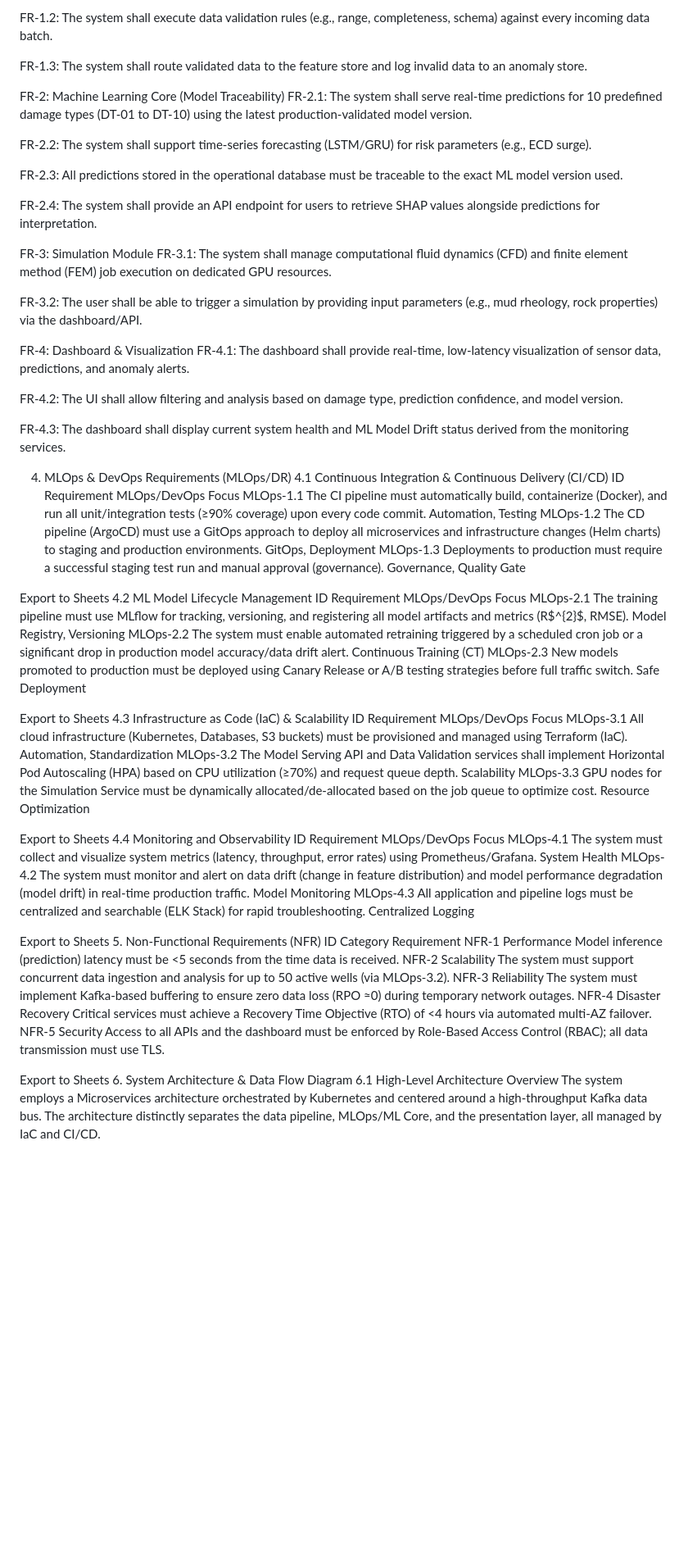
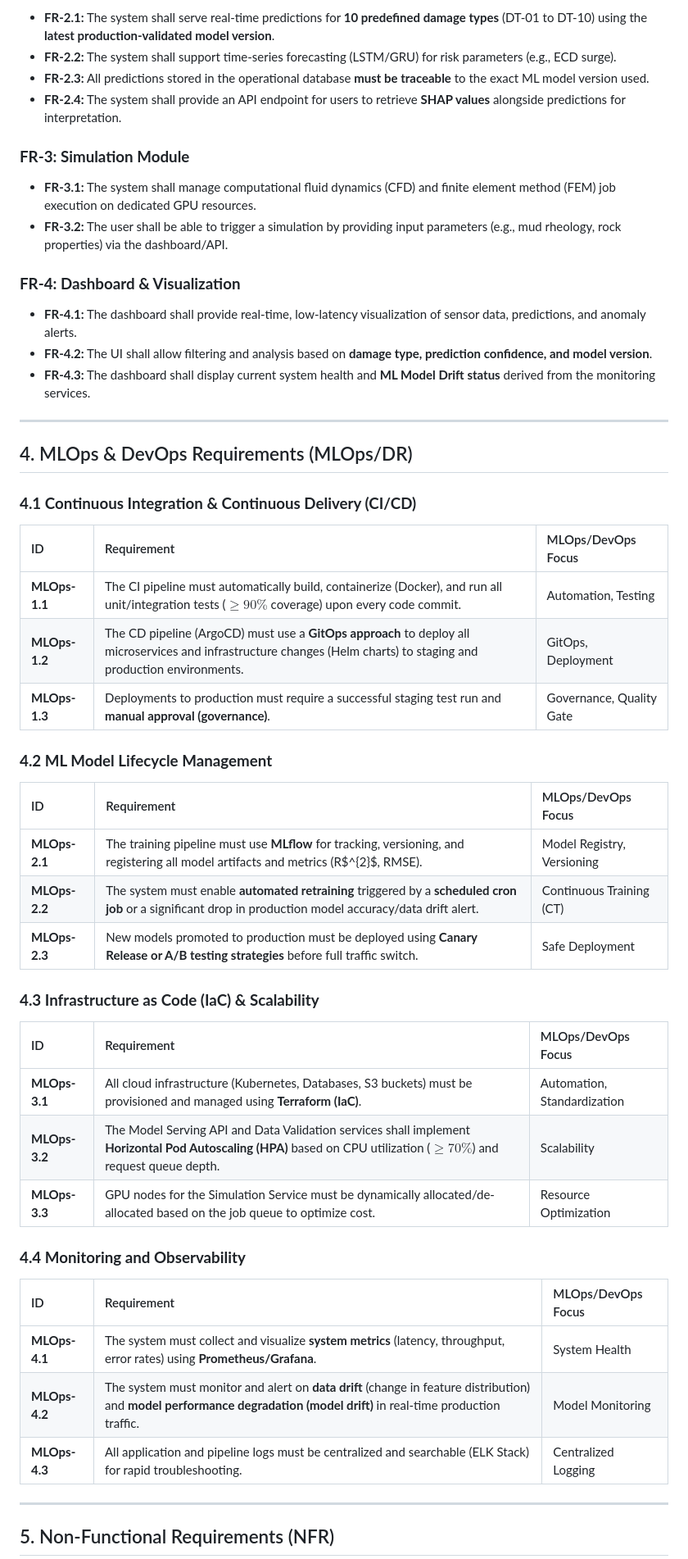
Before and after one commit to Ai-ithub/FIDPS---Intelligent-Formation-Integrity-damage-prevention-system-, a Markdown page: README.md, the part around one of its changes. Shown at 82% size. Rendered like a GitHub page; blank space fills up the shorter version.

```diff
--- a/README.md
+++ b/README.md
@@ -51,68 +71,57 @@ FR-1.1: The system shall ingest real-time data streams via WITSML/OPC-UA and his
 
-FR-1.2: The system shall execute data validation rules (e.g., range, completeness, schema) against every incoming data batch.
+  - **FR-2.1:** The system shall serve real-time predictions for **10 predefined damage types** (DT-01 to DT-10) using the **latest production-validated model version**.
+  - **FR-2.2:** The system shall support time-series forecasting (LSTM/GRU) for risk parameters (e.g., ECD surge).
+  - **FR-2.3:** All predictions stored in the operational database **must be traceable** to the exact ML model version used.
+  - **FR-2.4:** The system shall provide an API endpoint for users to retrieve **SHAP values** alongside predictions for interpretation.
 
-FR-1.3: The system shall route validated data to the feature store and log invalid data to an anomaly store.
+### **FR-3: Simulation Module**
 
-FR-2: Machine Learning Core (Model Traceability)
-FR-2.1: The system shall serve real-time predictions for 10 predefined damage types (DT-01 to DT-10) using the latest production-validated model version.
+  - **FR-3.1:** The system shall manage computational fluid dynamics (CFD) and finite element method (FEM) job execution on dedicated GPU resources.
+  - **FR-3.2:** The user shall be able to trigger a simulation by providing input parameters (e.g., mud rheology, rock properties) via the dashboard/API.
 
-FR-2.2: The system shall support time-series forecasting (LSTM/GRU) for risk parameters (e.g., ECD surge).
+### **FR-4: Dashboard & Visualization**
 
-FR-2.3: All predictions stored in the operational database must be traceable to the exact ML model version used.
+  - **FR-4.1:** The dashboard shall provide real-time, low-latency visualization of sensor data, predictions, and anomaly alerts.
+  - **FR-4.2:** The UI shall allow filtering and analysis based on **damage type, prediction confidence, and model version**.
+  - **FR-4.3:** The dashboard shall display current system health and **ML Model Drift status** derived from the monitoring services.
 
-FR-2.4: The system shall provide an API endpoint for users to retrieve SHAP values alongside predictions for interpretation.
+-----
 
-FR-3: Simulation Module
-FR-3.1: The system shall manage computational fluid dynamics (CFD) and finite element method (FEM) job execution on dedicated GPU resources.
+## 4\. MLOps & DevOps Requirements (MLOps/DR)
 
-FR-3.2: The user shall be able to trigger a simulation by providing input parameters (e.g., mud rheology, rock properties) via the dashboard/API.
+### **4.1 Continuous Integration & Continuous Delivery (CI/CD)**
 
-FR-4: Dashboard & Visualization
-FR-4.1: The dashboard shall provide real-time, low-latency visualization of sensor data, predictions, and anomaly alerts.
+| ID | Requirement | MLOps/DevOps Focus |
+| :--- | :--- | :--- |
+| **MLOps-1.1** | The CI pipeline must automatically build, containerize (Docker), and run all unit/integration tests ($\ge 90\%$ coverage) upon every code commit. | Automation, Testing |
+| **MLOps-1.2** | The CD pipeline (ArgoCD) must use a **GitOps approach** to deploy all microservices and infrastructure changes (Helm charts) to staging and production environments. | GitOps, Deployment |
+| **MLOps-1.3** | Deployments to production must require a successful staging test run and **manual approval (governance)**. | Governance, Quality Gate |
 
-FR-4.2: The UI shall allow filtering and analysis based on damage type, prediction confidence, and model version.
+### **4.2 ML Model Lifecycle Management**
 
-FR-4.3: The dashboard shall display current system health and ML Model Drift status derived from the monitoring services.
+| ID | Requirement | MLOps/DevOps Focus |
+| :--- | :--- | :--- |
+| **MLOps-2.1** | The training pipeline must use **MLflow** for tracking, versioning, and registering all model artifacts and metrics (R$^{2}$, RMSE). | Model Registry, Versioning |
+| **MLOps-2.2** | The system must enable **automated retraining** triggered by a **scheduled cron job** or a significant drop in production model accuracy/data drift alert. | Continuous Training (CT) |
+| **MLOps-2.3** | New models promoted to production must be deployed using **Canary Release or A/B testing strategies** before full traffic switch. | Safe Deployment |
 
-4. MLOps & DevOps Requirements (MLOps/DR)
-4.1 Continuous Integration & Continuous Delivery (CI/CD)
-ID	Requirement	MLOps/DevOps Focus
-MLOps-1.1	The CI pipeline must automatically build, containerize (Docker), and run all unit/integration tests (≥90% coverage) upon every code commit.	Automation, Testing
-MLOps-1.2	The CD pipeline (ArgoCD) must use a GitOps approach to deploy all microservices and infrastructure changes (Helm charts) to staging and production environments.	GitOps, Deployment
-MLOps-1.3	Deployments to production must require a successful staging test run and manual approval (governance).	Governance, Quality Gate
+### **4.3 Infrastructure as Code (IaC) & Scalability**
 
-Export to Sheets
-4.2 ML Model Lifecycle Management
-ID	Requirement	MLOps/DevOps Focus
-MLOps-2.1	The training pipeline must use MLflow for tracking, versioning, and registering all model artifacts and metrics (R$^{2}$, RMSE).	Model Registry, Versioning
-MLOps-2.2	The system must enable automated retraining triggered by a scheduled cron job or a significant drop in production model accuracy/data drift alert.	Continuous Training (CT)
-MLOps-2.3	New models promoted to production must be deployed using Canary Release or A/B testing strategies before full traffic switch.	Safe Deployment
+| ID | Requirement | MLOps/DevOps Focus |
+| :--- | :--- | :--- |
+| **MLOps-3.1** | All cloud infrastructure (Kubernetes, Databases, S3 buckets) must be provisioned and managed using **Terraform (IaC)**. | Automation, Standardization |
+| **MLOps-3.2** | The Model Serving API and Data Validation services shall implement **Horizontal Pod Autoscaling (HPA)** based on CPU utilization ($\ge 70\%$) and request queue depth. | Scalability |
+| **MLOps-3.3** | GPU nodes for the Simulation Service must be dynamically allocated/de-allocated based on the job queue to optimize cost. | Resource Optimization |
 
-Export to Sheets
-4.3 Infrastructure as Code (IaC) & Scalability
-ID	Requirement	MLOps/DevOps Focus
-MLOps-3.1	All cloud infrastructure (Kubernetes, Databases, S3 buckets) must be provisioned and managed using Terraform (IaC).	Automation, Standardization
-MLOps-3.2	The Model Serving API and Data Validation services shall implement Horizontal Pod Autoscaling (HPA) based on CPU utilization (≥70%) and request queue depth.	Scalability
-MLOps-3.3	GPU nodes for the Simulation Service must be dynamically allocated/de-allocated based on the job queue to optimize cost.	Resource Optimization
+### **4.4 Monitoring and Observability**
 
-Export to Sheets
-4.4 Monitoring and Observability
-ID	Requirement	MLOps/DevOps Focus
-MLOps-4.1	The system must collect and visualize system metrics (latency, throughput, error rates) using Prometheus/Grafana.	System Health
-MLOps-4.2	The system must monitor and alert on data drift (change in feature distribution) and model performance degradation (model drift) in real-time production traffic.	Model Monitoring
-MLOps-4.3	All application and pipeline logs must be centralized and searchable (ELK Stack) for rapid troubleshooting.	Centralized Logging
+| ID | Requirement | MLOps/DevOps Focus |
+| :--- | :--- | :--- |
+| **MLOps-4.1** | The system must collect and visualize **system metrics** (latency, throughput, error rates) using **Prometheus/Grafana**. | System Health |
+| **MLOps-4.2** | The system must monitor and alert on **data drift** (change in feature distribution) and **model performance degradation (model drift)** in real-time production traffic. | Model Monitoring |
+| **MLOps-4.3** | All application and pipeline logs must be centralized and searchable (ELK Stack) for rapid troubleshooting. | Centralized Logging |
 
-Export to Sheets
-5. Non-Functional Requirements (NFR)
-ID	Category	Requirement
-NFR-1	Performance	Model inference (prediction) latency must be <5 seconds from the time data is received.
-NFR-2	Scalability	The system must support concurrent data ingestion and analysis for up to 50 active wells (via MLOps-3.2).
-NFR-3	Reliability	The system must implement Kafka-based buffering to ensure zero data loss (RPO ≈0) during temporary network outages.
-NFR-4	Disaster Recovery	Critical services must achieve a Recovery Time Objective (RTO) of <4 hours via automated multi-AZ failover.
-NFR-5	Security	Access to all APIs and the dashboard must be enforced by Role-Based Access Control (RBAC); all data transmission must use TLS.
+-----
 
-Export to Sheets
-6. System Architecture & Data Flow Diagram
-6.1 High-Level Architecture Overview
-The system employs a Microservices architecture orchestrated by Kubernetes and centered around a high-throughput Kafka data bus. The architecture distinctly separates the data pipeline, MLOps/ML Core, and the presentation layer, all managed by IaC and CI/CD.
+## 5\. Non-Functional Requirements (NFR)
 
```
Also changed, not shown: other parts of README.md (+106 -57 lines).
